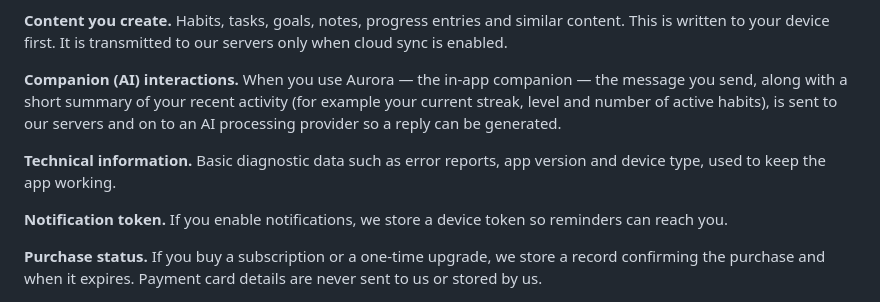
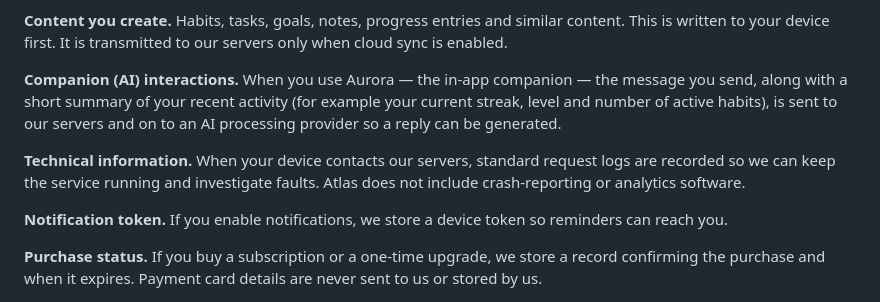
Before and after one commit to theprantadutta/atlas_flutter_app, a Markdown page: assets/legal/privacy.md, the part around the change. GitHub-like rendering.

Commit message:
Correct the technical-data disclosure in the privacy policy
The policy claimed we collect error reports, app version and device type.
Atlas ships no crash-reporting or analytics SDK, so that over-stated what
is actually gathered. Describe the server request logs that do exist and
say plainly that no such software is included.

Left the document version at 1: the app is unreleased, and the change
narrows what we claim to collect rather than expanding it, so there is
nothing for an existing user to re-accept.

```diff
--- a/assets/legal/privacy.md
+++ b/assets/legal/privacy.md
@@ -25,7 +25,7 @@ Atlas is a personal self-care companion, developed and operated by Pranta Dutta
 
 **Companion (AI) interactions.** When you use Aurora — the in-app companion — the message you send, along with a short summary of your recent activity (for example your current streak, level and number of active habits), is sent to our servers and on to an AI processing provider so a reply can be generated.
 
-**Technical information.** Basic diagnostic data such as error reports, app version and device type, used to keep the app working.
+**Technical information.** When your device contacts our servers, standard request logs are recorded so we can keep the service running and investigate faults. Atlas does not include crash-reporting or analytics software.
 
 **Notification token.** If you enable notifications, we store a device token so reminders can reach you.
 
```
